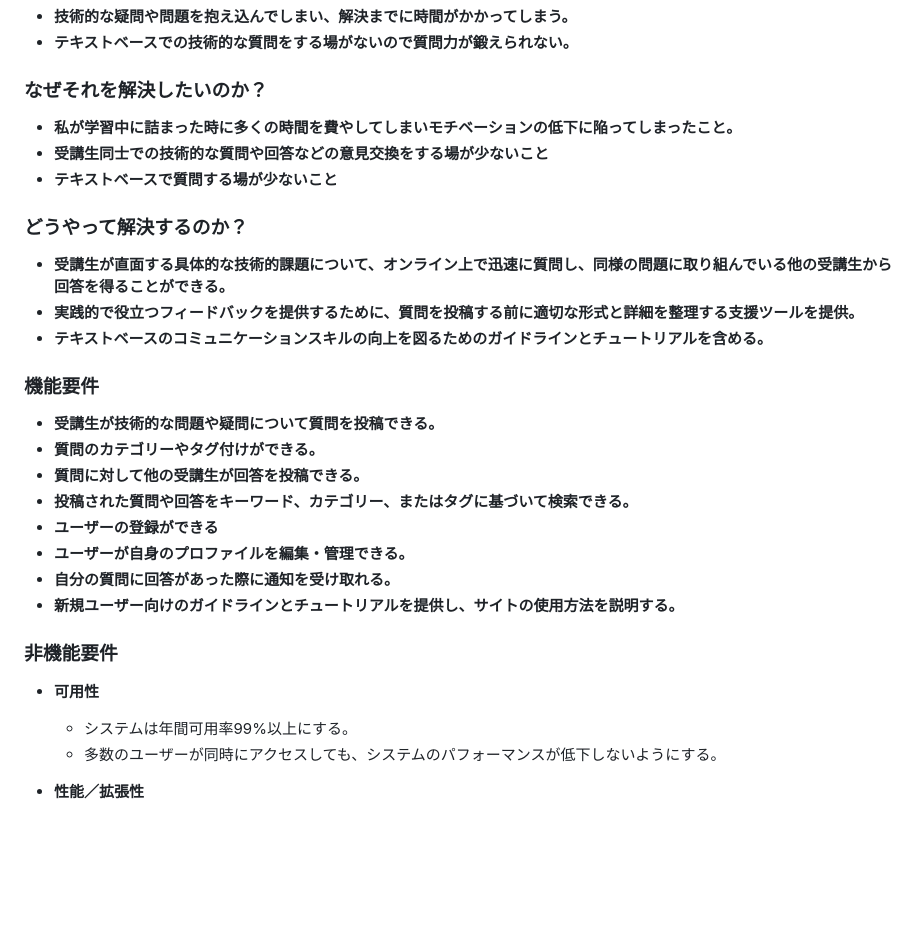
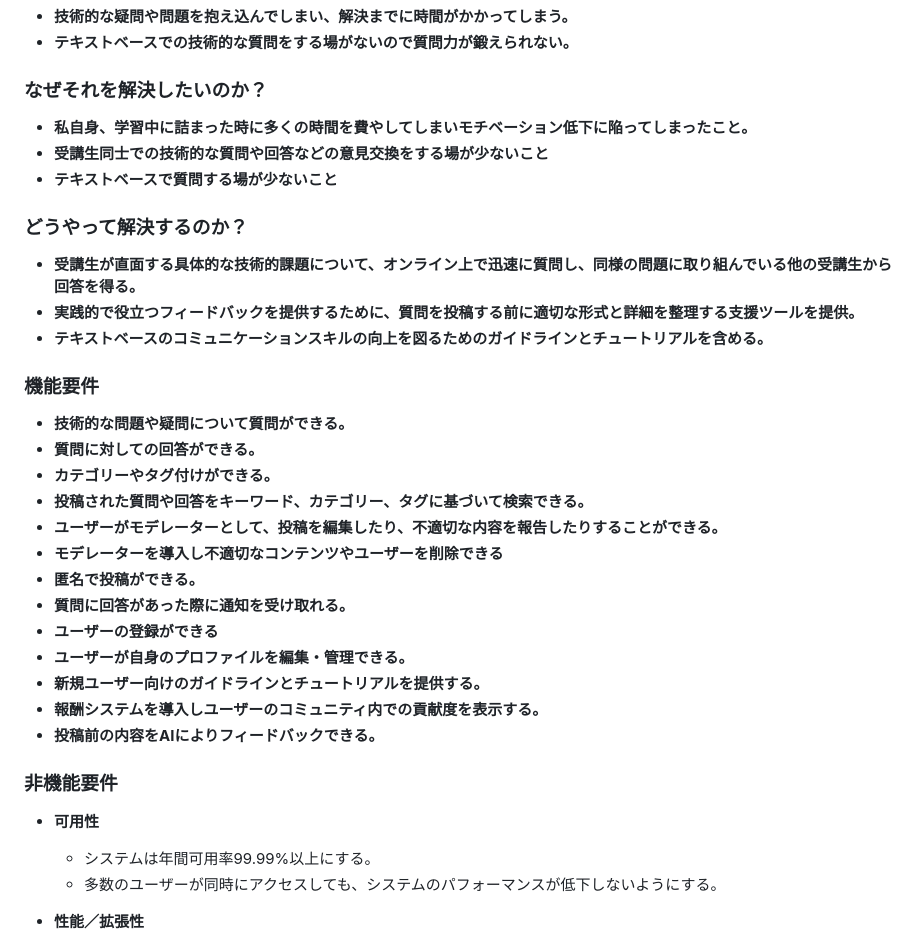
Before and after one commit to shtk0llq/quest-board, a Markdown page: documents/REQUIREMENT_DEFINITION.md, the part around the change. Rendered like a GitHub page; blank space fills up the shorter version.

Commit message:
要件定義 修正

```diff
--- a/documents/REQUIREMENT_DEFINITION.md
+++ b/documents/REQUIREMENT_DEFINITION.md
@@ -11,28 +11,33 @@
 - **テキストベースでの技術的な質問をする場がないので質問力が鍛えられない。**
 
 ### なぜそれを解決したいのか？
-- **私が学習中に詰まった時に多くの時間を費やしてしまいモチベーションの低下に陥ってしまったこと。**
+- **私自身、学習中に詰まった時に多くの時間を費やしてしまいモチベーション低下に陥ってしまったこと。**
 - **受講生同士での技術的な質問や回答などの意見交換をする場が少ないこと**
 - **テキストベースで質問する場が少ないこと**
 
 ### どうやって解決するのか？
-- **受講生が直面する具体的な技術的課題について、オンライン上で迅速に質問し、同様の問題に取り組んでいる他の受講生から回答を得ることができる。**
+- **受講生が直面する具体的な技術的課題について、オンライン上で迅速に質問し、同様の問題に取り組んでいる他の受講生から回答を得る。**
 - **実践的で役立つフィードバックを提供するために、質問を投稿する前に適切な形式と詳細を整理する支援ツールを提供。**
 - **テキストベースのコミュニケーションスキルの向上を図るためのガイドラインとチュートリアルを含める。**
 
 ### 機能要件
-- **受講生が技術的な問題や疑問について質問を投稿できる。**
-- **質問のカテゴリーやタグ付けができる。**
-- **質問に対して他の受講生が回答を投稿できる。**
-- **投稿された質問や回答をキーワード、カテゴリー、またはタグに基づいて検索できる。**
+- **技術的な問題や疑問について質問ができる。**
+- **質問に対しての回答ができる。**
+- **カテゴリーやタグ付けができる。**
+- **投稿された質問や回答をキーワード、カテゴリー、タグに基づいて検索できる。**
+- **ユーザーがモデレーターとして、投稿を編集したり、不適切な内容を報告したりすることができる。**
+- **モデレーターを導入し不適切なコンテンツやユーザーを削除できる**
+- **匿名で投稿ができる。**
+- **質問に回答があった際に通知を受け取れる。**
 - **ユーザーの登録ができる**
 - **ユーザーが自身のプロファイルを編集・管理できる。**
-- **自分の質問に回答があった際に通知を受け取れる。**
-- **新規ユーザー向けのガイドラインとチュートリアルを提供し、サイトの使用方法を説明する。**
+- **新規ユーザー向けのガイドラインとチュートリアルを提供する。**
+- **報酬システムを導入しユーザーのコミュニティ内での貢献度を表示する。**
+- **投稿前の内容をAIによりフィードバックできる。**
 
 ### 非機能要件
 - **可用性**
-  - システムは年間可用率99%以上にする。
+  - システムは年間可用率99.99%以上にする。
   - 多数のユーザーが同時にアクセスしても、システムのパフォーマンスが低下しないようにする。
 
 - **性能／拡張性**
```
